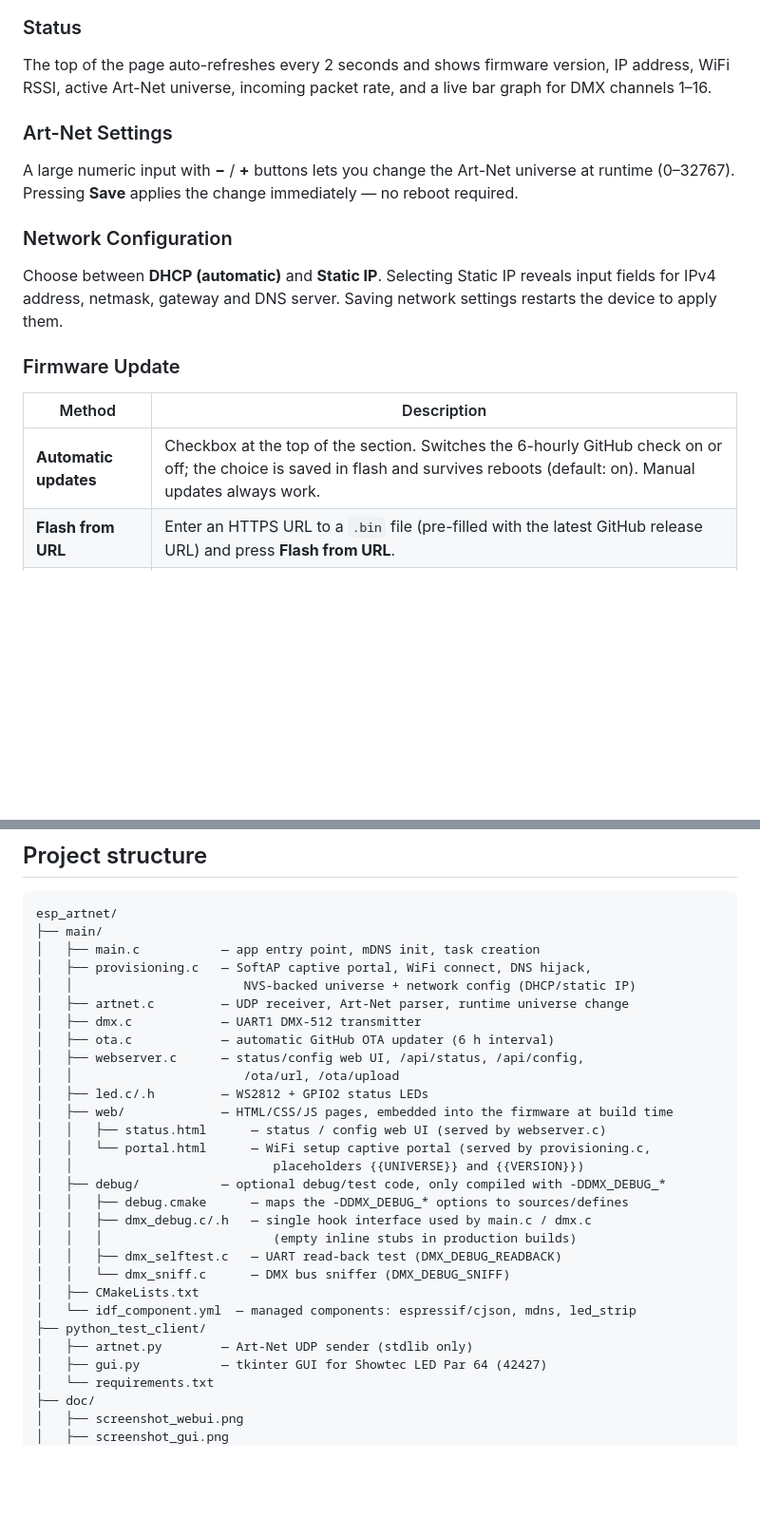
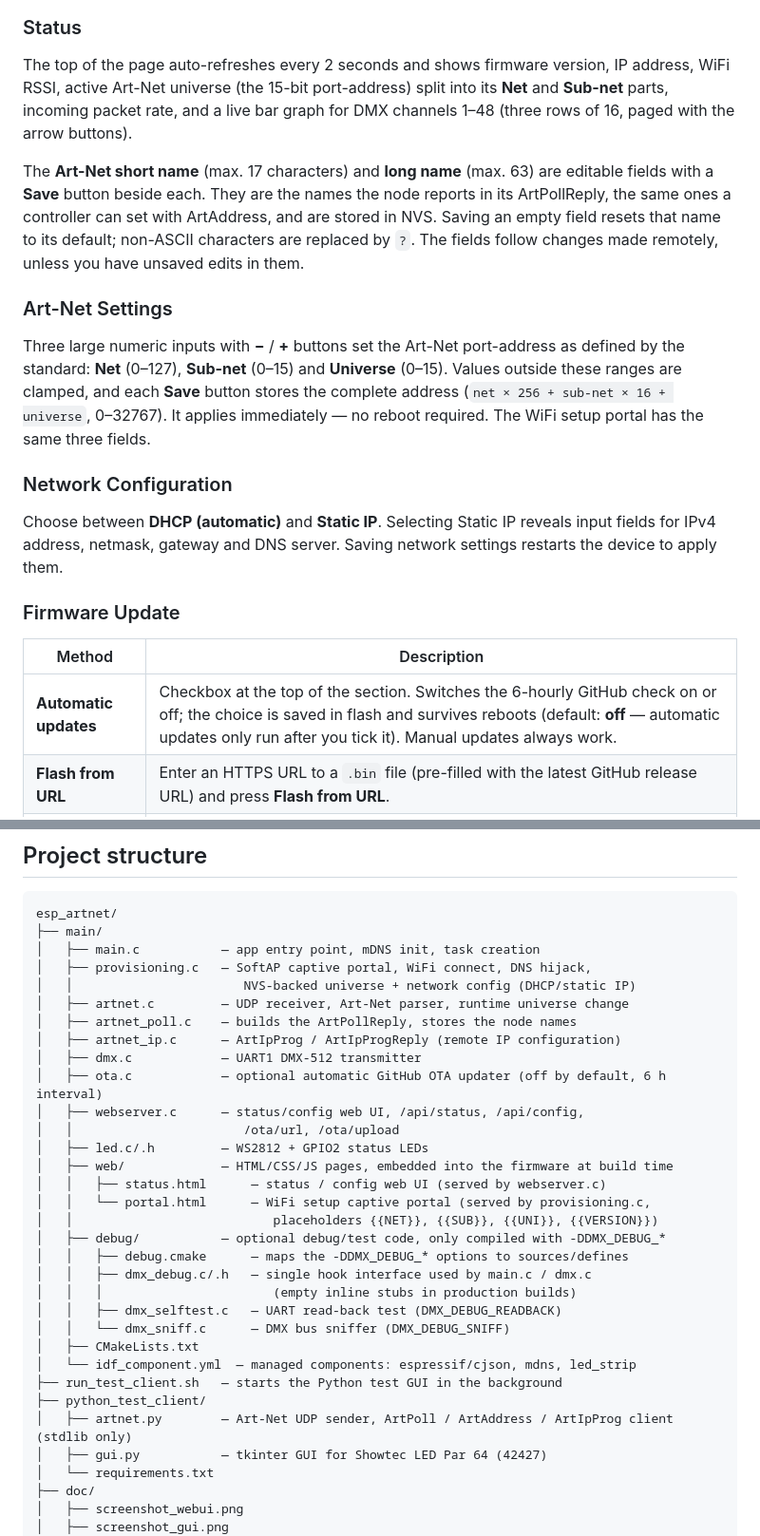
Before and after one commit to thomas-engineering/esp_artnet, a Markdown page: README.md, 2 parts joined by grey strips. Shown at 95% size. Rendered like a GitHub page; blank space fills up the shorter version.

```diff
--- a/README.md
+++ b/README.md
@@ -181,14 +183,25 @@ Once connected, the node serves a status and configuration page at
 ### Status
 
 The top of the page auto-refreshes every 2 seconds and shows firmware
-version, IP address, WiFi RSSI, active Art-Net universe, incoming packet
-rate, and a live bar graph for DMX channels 1–16.
+version, IP address, WiFi RSSI, active Art-Net universe (the 15-bit
+port-address) split into its **Net** and **Sub-net** parts, incoming packet
+rate, and a live bar graph for DMX channels 1–48 (three rows of 16, paged with
+the arrow buttons).
+
+The **Art-Net short name** (max. 17 characters) and **long name** (max. 63) are
+editable fields with a **Save** button beside each. They are the names the node
+reports in its ArtPollReply, the same ones a controller can set with ArtAddress,
+and are stored in NVS. Saving an empty field resets that name to its default;
+non-ASCII characters are replaced by `?`. The fields follow changes made
+remotely, unless you have unsaved edits in them.
 
 ### Art-Net Settings
 
-A large numeric input with **−** / **+** buttons lets you change the
-Art-Net universe at runtime (0–32767).  Pressing **Save** applies the
-change immediately — no reboot required.
+Three large numeric inputs with **−** / **+** buttons set the Art-Net
+port-address as defined by the standard: **Net** (0–127), **Sub-net** (0–15)
+and **Universe** (0–15). Values outside these ranges are clamped, and each
+**Save** button stores the complete address (`net × 256 + sub-net × 16 +
+universe`, 0–32767).  It applies immediately — no reboot required.  The WiFi setup portal has the same three fields.
 
 ### Network Configuration
 
@@ -200,7 +213,7 @@ Saving network settings restarts the device to apply them.
 
 | Method | Description |
 |---|---|
-| **Automatic updates** | Checkbox at the top of the section. Switches the 6-hourly GitHub check on or off; the choice is saved in flash and survives reboots (default: on). Manual updates always work. |
+| **Automatic updates** | Checkbox at the top of the section. Switches the 6-hourly GitHub check on or off; the choice is saved in flash and survives reboots (default: **off** — automatic updates only run after you tick it). Manual updates always work. |
 | **Flash from URL** | Enter an HTTPS URL to a `.bin` file (pre-filled with the latest GitHub release URL) and press **Flash from URL**. |
 | **Upload binary** | Select a local `.bin` file and press **Upload & flash**. |
 
@@ -436,15 +519,17 @@ esp_artnet/
 │   ├── provisioning.c   — SoftAP captive portal, WiFi connect, DNS hijack,
 │   │                       NVS-backed universe + network config (DHCP/static IP)
 │   ├── artnet.c         — UDP receiver, Art-Net parser, runtime universe change
+│   ├── artnet_poll.c    — builds the ArtPollReply, stores the node names
+│   ├── artnet_ip.c      — ArtIpProg / ArtIpProgReply (remote IP configuration)
 │   ├── dmx.c            — UART1 DMX-512 transmitter
-│   ├── ota.c            — automatic GitHub OTA updater (6 h interval)
+│   ├── ota.c            — optional automatic GitHub OTA updater (off by default, 6 h interval)
 │   ├── webserver.c      — status/config web UI, /api/status, /api/config,
 │   │                       /ota/url, /ota/upload
 │   ├── led.c/.h         — WS2812 + GPIO2 status LEDs
 │   ├── web/             — HTML/CSS/JS pages, embedded into the firmware at build time
 │   │   ├── status.html      — status / config web UI (served by webserver.c)
 │   │   └── portal.html      — WiFi setup captive portal (served by provisioning.c,
-│   │                           placeholders {{UNIVERSE}} and {{VERSION}})
+│   │                           placeholders {{NET}}, {{SUB}}, {{UNI}}, {{VERSION}})
 │   ├── debug/           — optional debug/test code, only compiled with -DDMX_DEBUG_*
 │   │   ├── debug.cmake      — maps the -DDMX_DEBUG_* options to sources/defines
 │   │   ├── dmx_debug.c/.h   — single hook interface used by main.c / dmx.c
@@ -453,8 +538,9 @@ esp_artnet/
 │   │   └── dmx_sniff.c      — DMX bus sniffer (DMX_DEBUG_SNIFF)
 │   ├── CMakeLists.txt
 │   └── idf_component.yml  — managed components: espressif/cjson, mdns, led_strip
+├── run_test_client.sh   — starts the Python test GUI in the background
 ├── python_test_client/
-│   ├── artnet.py        — Art-Net UDP sender (stdlib only)
+│   ├── artnet.py        — Art-Net UDP sender, ArtPoll / ArtAddress / ArtIpProg client (stdlib only)
 │   ├── gui.py           — tkinter GUI for Showtec LED Par 64 (42427)
 │   └── requirements.txt
 ├── doc/
```
Also changed, not shown: other parts of README.md (+80 -8 lines), doc/screenshot_gui.png.
